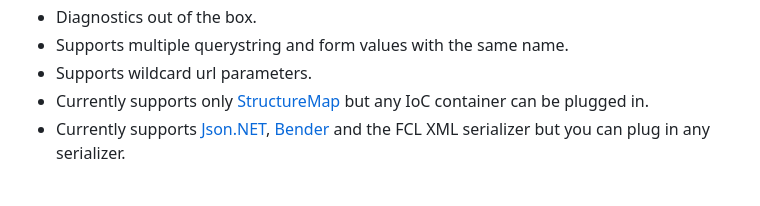
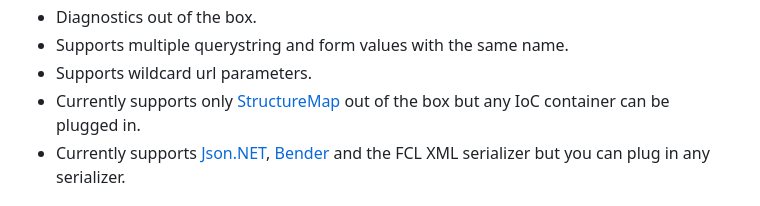
Before and after one commit to mikeobrien/graphite, a Markdown page: readme.md, the part around the change. GitHub-like rendering.

```diff
--- a/readme.md
+++ b/readme.md
@@ -37,7 +37,7 @@ Graphite can be found on nuget. Install the following packages:
 - Diagnostics out of the box.
 - Supports multiple querystring and form values with the same name.
 - Supports wildcard url parameters.
-- Currently supports only [StructureMap](http://structuremap.github.io/) but any IoC container can be plugged in.
+- Currently supports only [StructureMap](http://structuremap.github.io/) out of the box but any IoC container can be plugged in.
 - Currently supports [Json.NET](http://www.newtonsoft.com/json), [Bender](https://github.com/mikeobrien/Bender) and the FCL XML serializer but you can plug in any serializer.
 
 Props
```
Also changed, not shown: docs/get-started.md (+54 -2 lines), docs/img/diagnostics.png (added), 10 other files.
